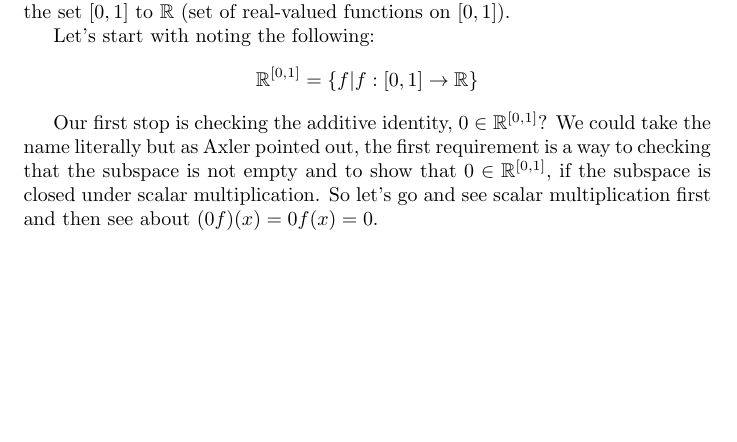
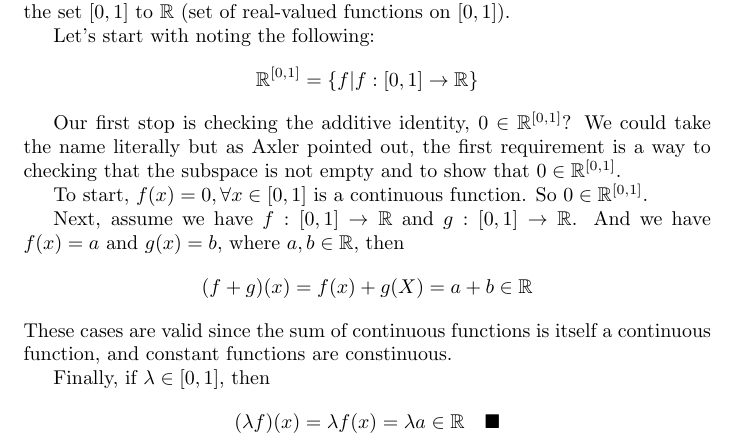
Before and after one commit to seafoodfry/notes, a LaTeX document (linear-algebra/linear-algebra.tex, which reads linear-algebra/done-right-01.tex): part of page 7 of 7, cut so that both start at the same text, the shorter picture padded with empty space. Compiled offline with pdfLaTeX.

Commit message:
More linear algebra
Signed-off-by: seafoodfry <>

```diff
--- a/linear-algebra/done-right-01.tex
+++ b/linear-algebra/done-right-01.tex
@@ -333,6 +333,21 @@ $$
 
 Our first stop is checking the additive identity, $0\in\mathbb{R}^{[0,1]}$?
 We could take the name literally but as Axler pointed out, the first requirement is a way to checking
-that the subspace is not empty and to show that $0\in \mathbb{R}^{[0,1]}$, if the subspace is closed
-under scalar multiplication.
-So let's go and see scalar multiplication first and then see about $(0f)(x) = 0f(x) = 0$.
+that the subspace is not empty and to show that $0\in \mathbb{R}^{[0,1]}$.
+
+To start, $f(x) = 0, \forall x\in [0,1]$ is a continuous function.
+So $0\in\mathbb{R}^{[0,1]}$.
+
+Next, assume we have $f : [0,1]\rightarrow \mathbb{R}$ and $g : [0,1]\rightarrow \mathbb{R}$.
+And we have $f(x) = a$ and $g(x) = b$, where $a,b\in\mathbb{R}$, then
+$$
+(f+g)(x) = f(x) + g(X) = a + b \in \mathbb{R}
+$$
+These cases are valid since the sum of continuous functions is itself a continuous function,
+and constant functions are constinuous.
+
+Finally, if $\lambda \in [0,1]$, then
+$$
+( \lambda f )(x) = \lambda f(x) = \lambda a \in \mathbb{R} \quad \blacksquare
+$$
+\\~\\
```
Also changed, not shown: linear-algebra/linear-algebra.pdf.
